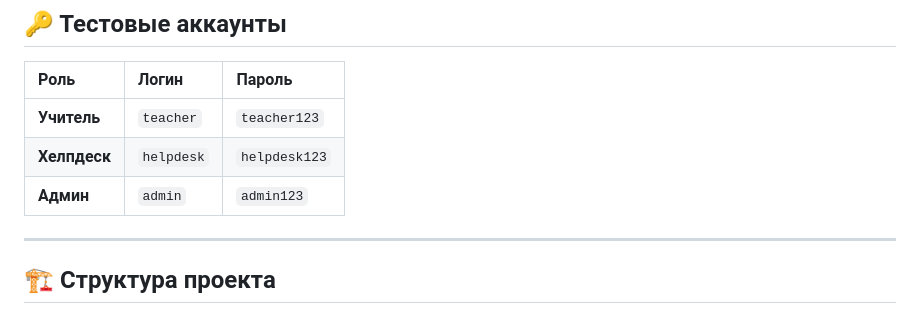
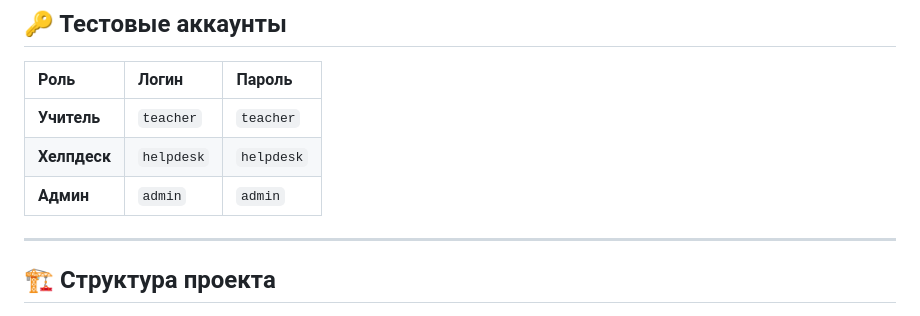
Before and after one commit to erkebulanmyrzabek/helpdesk-korkyt, a Markdown page: README.md, the part around the change. GitHub-like rendering.

Commit message:
changed passwords

```diff
--- a/README.md
+++ b/README.md
@@ -104,9 +104,9 @@ npm run dev
 
 | Роль | Логин | Пароль |
 | :--- | :--- | :--- |
-| **Учитель** | `teacher` | `teacher123` |
-| **Хелпдеск** | `helpdesk` | `helpdesk123` |
-| **Админ** | `admin` | `admin123` |
+| **Учитель** | `teacher` | `teacher` |
+| **Хелпдеск** | `helpdesk` | `helpdesk` |
+| **Админ** | `admin` | `admin` |
 
 ---
 
```
